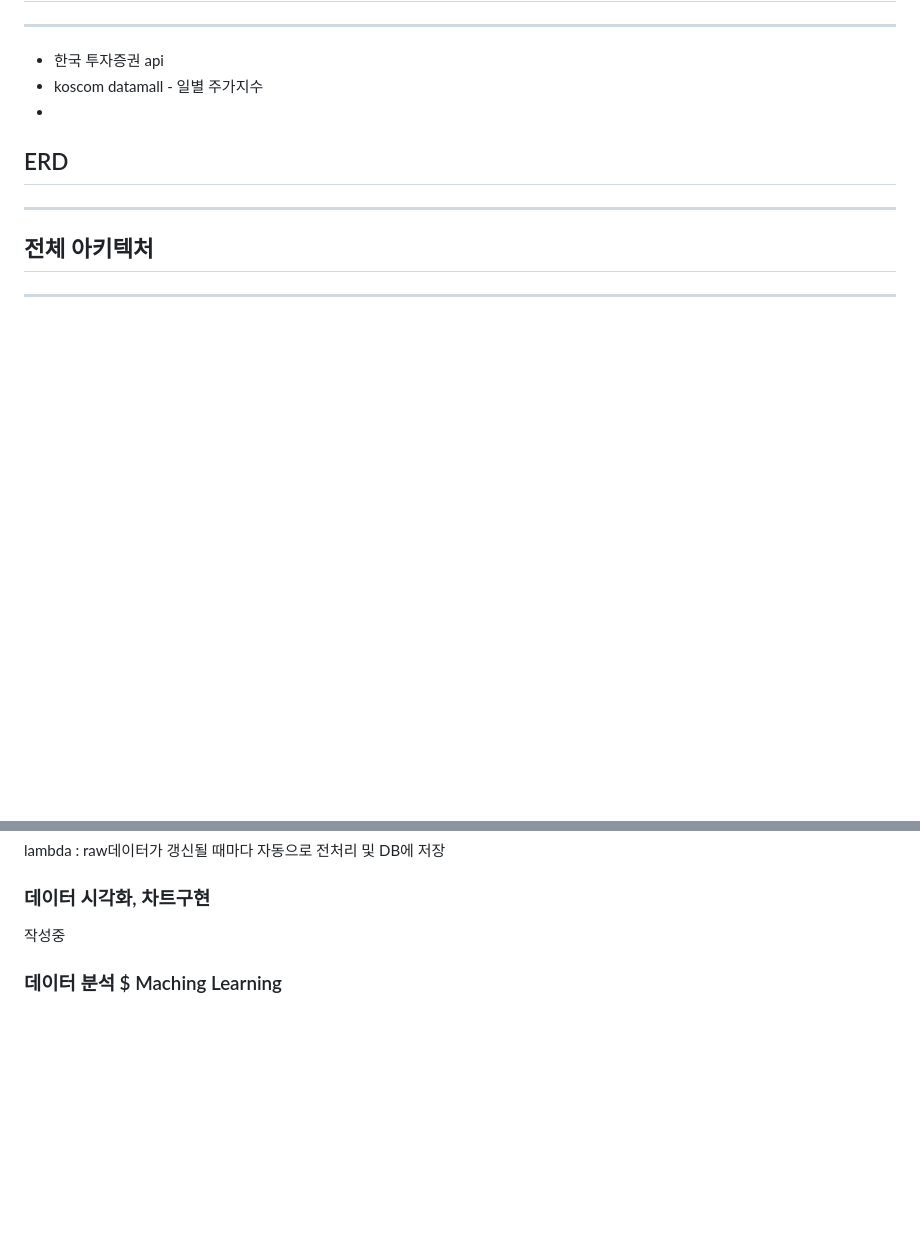
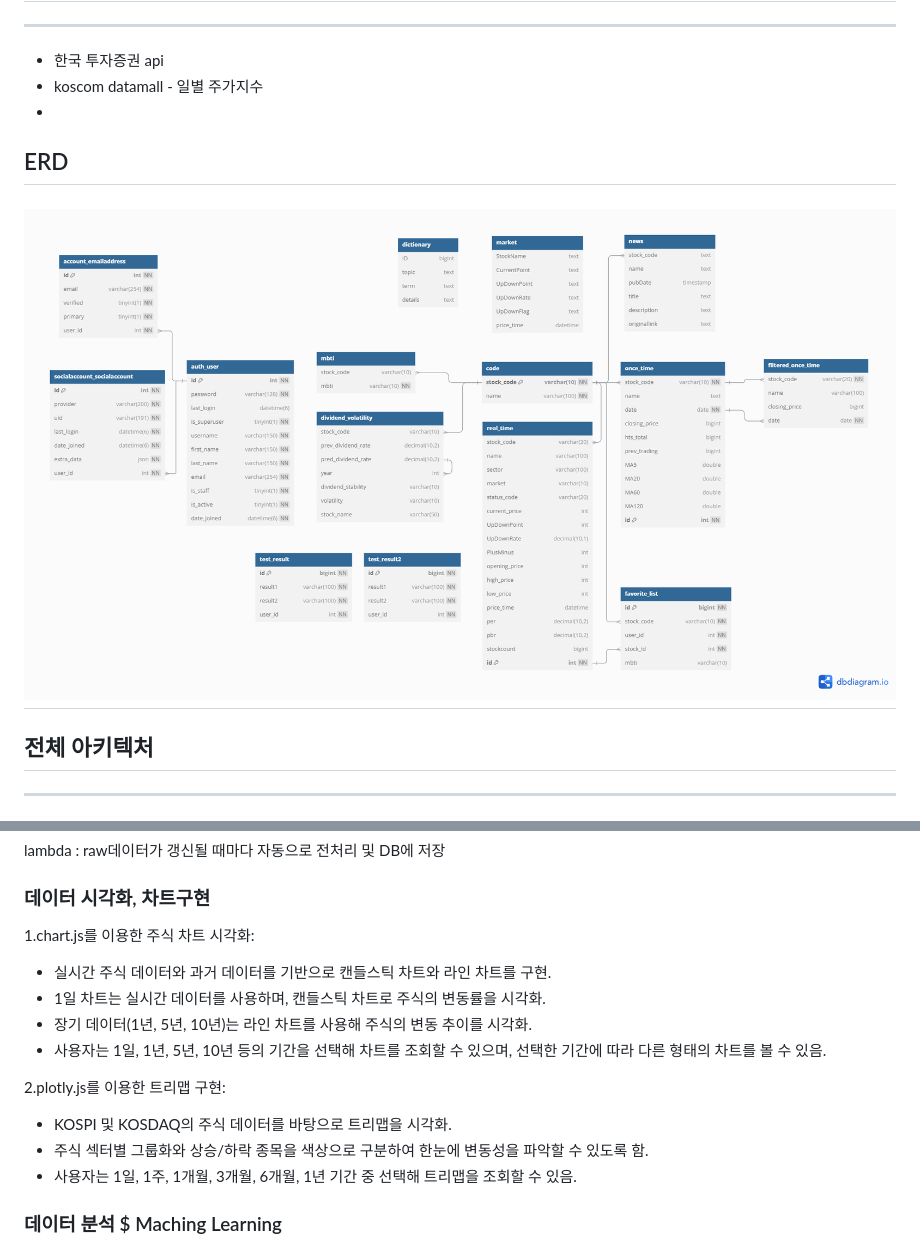
Before and after one commit to pladata-encore/DE31-final-team4, a Markdown page: README.md, 2 parts joined by grey strips. Drawn GitHub-style; blank space fills up the shorter version.

Commit message:
ERD랑 데이터 시각화 부분 추가-잘못올려서 다시올림

```diff
--- a/README.md
+++ b/README.md
@@ -136,6 +136,7 @@ PIR수치가 높은 한국 사회에서 자산의 파이프라인을 생성하
 
 
 ## ERD
+![alt text](readme_images/ERD.png)
 ---
 
 
@@ -157,7 +158,18 @@ lambda : raw데이터가 갱신될 때마다 자동으로 전처리 및 DB에
 
 ### 데이터 시각화, 차트구현
 
-작성중
+1.chart.js를 이용한 주식 차트 시각화:
+
+  - 실시간 주식 데이터와 과거 데이터를 기반으로 캔들스틱 차트와 라인 차트를 구현.
+  - 1일 차트는 실시간 데이터를 사용하며, 캔들스틱 차트로 주식의 변동률을 시각화.
+  - 장기 데이터(1년, 5년, 10년)는 라인 차트를 사용해 주식의 변동 추이를 시각화.
+  - 사용자는 1일, 1년, 5년, 10년 등의 기간을 선택해 차트를 조회할 수 있으며, 선택한 기간에 따라 다른 형태의 차트를 볼 수 있음.
+
+2.plotly.js를 이용한 트리맵 구현:
+
+- KOSPI 및 KOSDAQ의 주식 데이터를 바탕으로 트리맵을 시각화.
+- 주식 섹터별 그룹화와 상승/하락 종목을 색상으로 구분하여 한눈에 변동성을 파악할 수 있도록 함.
+- 사용자는 1일, 1주, 1개월, 3개월, 6개월, 1년 기간 중 선택해 트리맵을 조회할 수 있음.
 
 ### 데이터 분석 $ Maching Learning
 - Python, Jupyter, VS Code : 로컬 환경에서 진행
```
